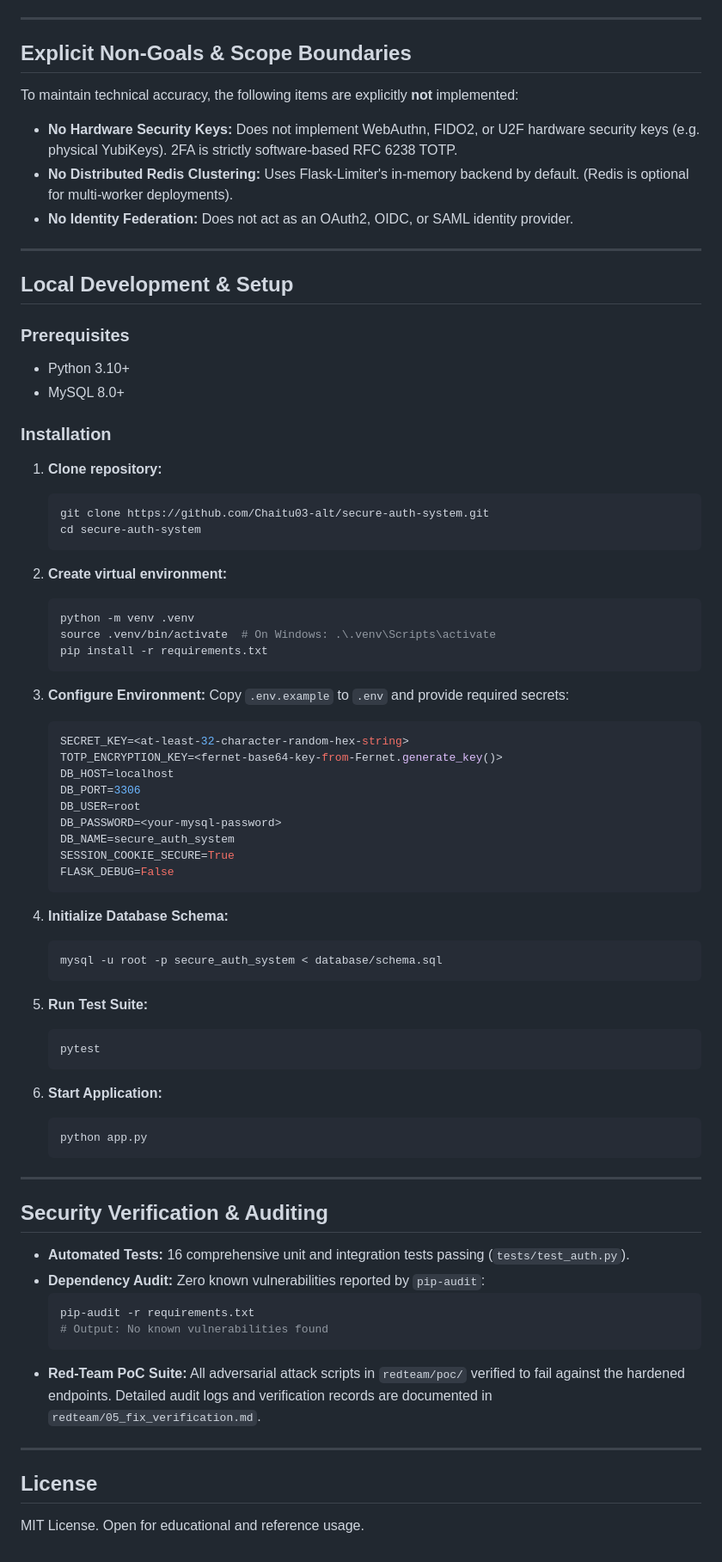
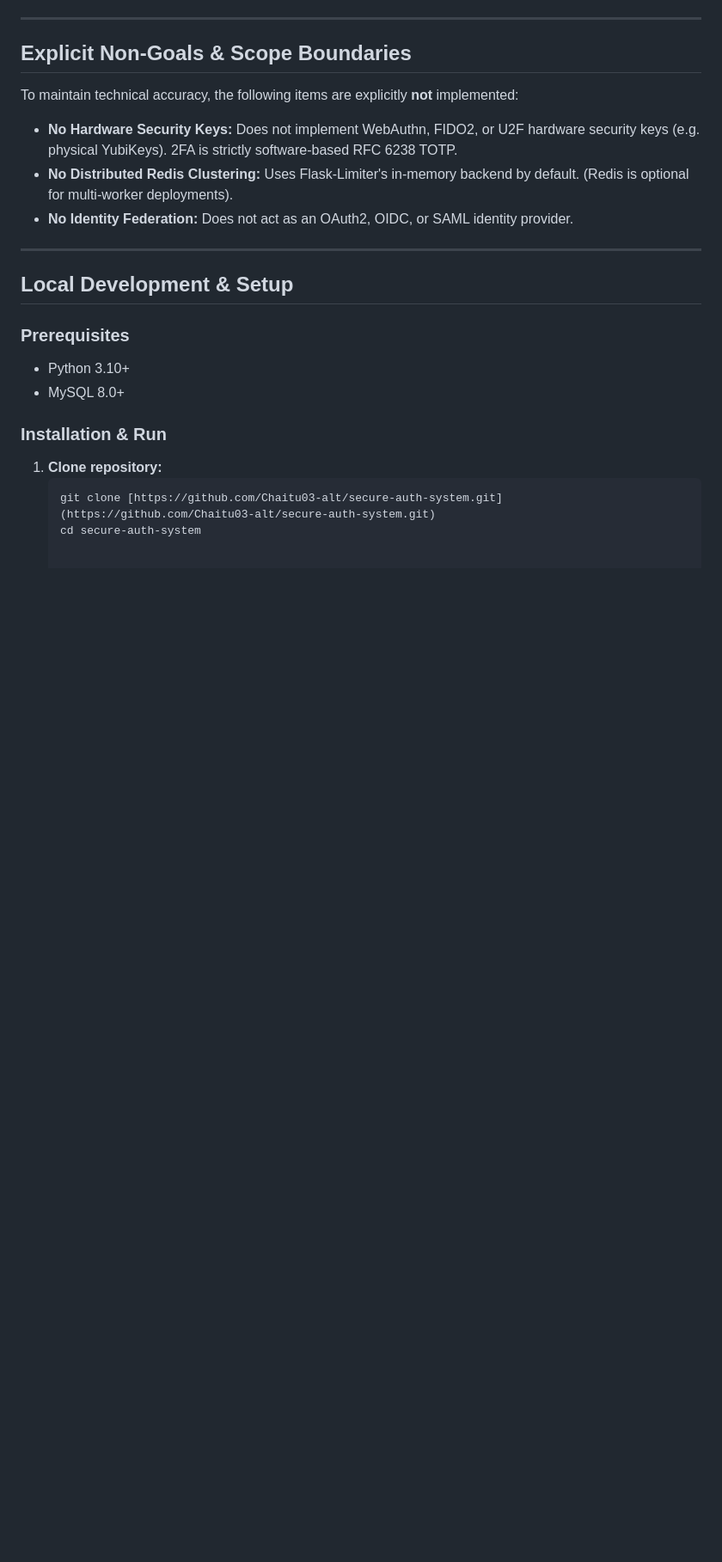
Before and after one commit to Chaitu03-alt/secure-auth-system, a Markdown page: README.md, the part around one of its changes. Shown at 86% size. Drawn GitHub-style; blank space fills up the shorter version.

Commit message:
Refine README content and installation steps
Updated README to enhance clarity and remove redundancy in installation instructions.

````diff
--- a/README.md
+++ b/README.md
@@ -63,62 +61,8 @@ To maintain technical accuracy, the following items are explicitly **not** imple
 - Python 3.10+
 - MySQL 8.0+
 
-### Installation
+### Installation & Run
 1. **Clone repository:**
    ```bash
-   git clone https://github.com/Chaitu03-alt/secure-auth-system.git
+   git clone [https://github.com/Chaitu03-alt/secure-auth-system.git](https://github.com/Chaitu03-alt/secure-auth-system.git)
    cd secure-auth-system
-   ```
-
-2. **Create virtual environment:**
-   ```bash
-   python -m venv .venv
-   source .venv/bin/activate  # On Windows: .\.venv\Scripts\activate
-   pip install -r requirements.txt
-   ```
-
-3. **Configure Environment:**
-   Copy `.env.example` to `.env` and provide required secrets:
-   ```env
-   SECRET_KEY=<at-least-32-character-random-hex-string>
-   TOTP_ENCRYPTION_KEY=<fernet-base64-key-from-Fernet.generate_key()>
-   DB_HOST=localhost
-   DB_PORT=3306
-   DB_USER=root
-   DB_PASSWORD=<your-mysql-password>
-   DB_NAME=secure_auth_system
-   SESSION_COOKIE_SECURE=True
-   FLASK_DEBUG=False
-   ```
-
-4. **Initialize Database Schema:**
-   ```bash
-   mysql -u root -p secure_auth_system < database/schema.sql
-   ```
-
-5. **Run Test Suite:**
-   ```bash
-   pytest
-   ```
-
-6. **Start Application:**
-   ```bash
-   python app.py
-   ```
-
----
-
-## Security Verification & Auditing
-
-- **Automated Tests:** 16 comprehensive unit and integration tests passing (`tests/test_auth.py`).
-- **Dependency Audit:** Zero known vulnerabilities reported by `pip-audit`:
-  ```bash
-  pip-audit -r requirements.txt
-  # Output: No known vulnerabilities found
-  ```
-- **Red-Team PoC Suite:** All adversarial attack scripts in `redteam/poc/` verified to fail against the hardened endpoints. Detailed audit logs and verification records are documented in `redteam/05_fix_verification.md`.
-
----
-
-## License
-MIT License. Open for educational and reference usage.
````
Also changed, not shown: other parts of README.md (+5 -7 lines).
